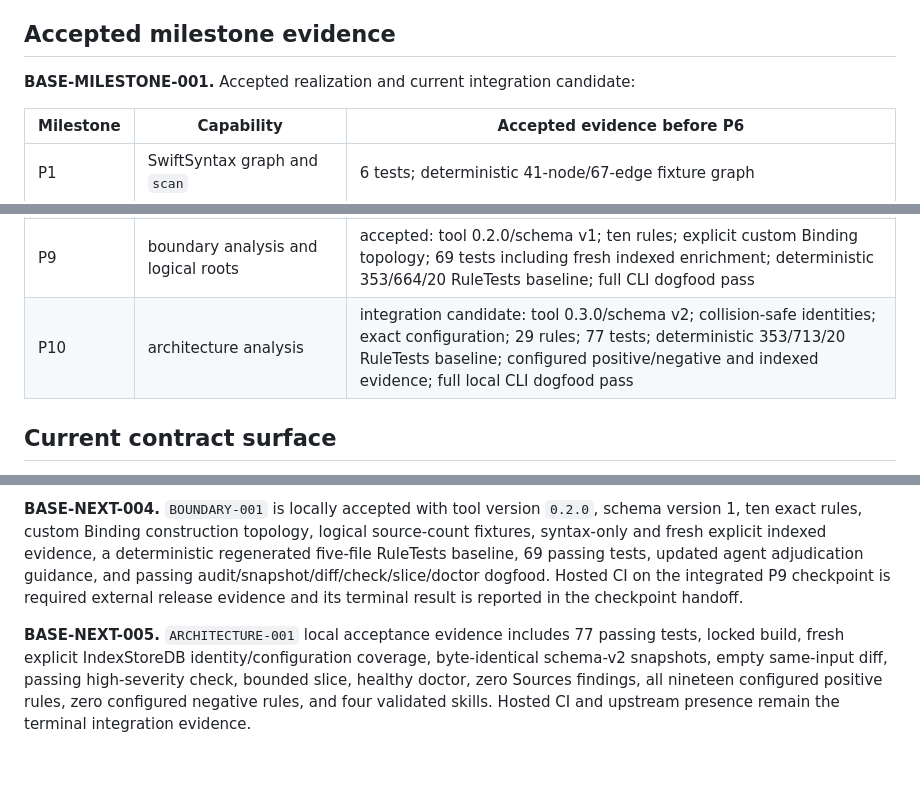
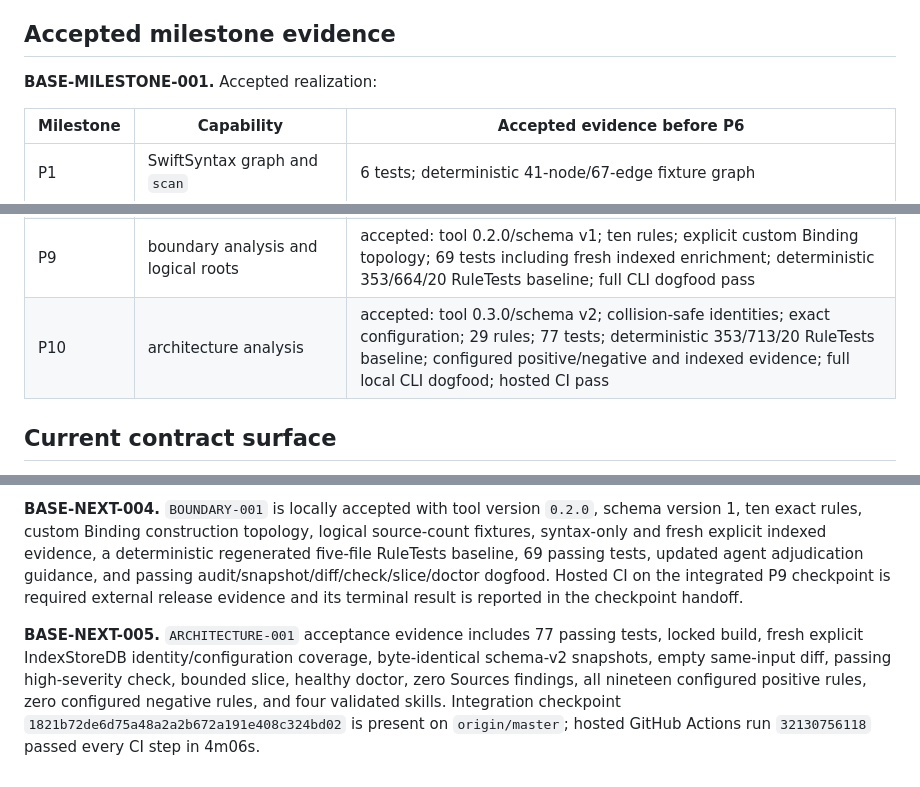
Before and after one commit to potapenko/swiftui-semantic-audit, a Markdown page: docs/specs/release-baseline.md, 3 parts joined by grey strips. Rendered like a GitHub page.

```diff
--- a/docs/specs/release-baseline.md
+++ b/docs/specs/release-baseline.md
@@ -29,7 +29,7 @@ Contract epoch: `tz-v5`
 
 ## Accepted milestone evidence
 
-**BASE-MILESTONE-001.** Accepted realization and current integration candidate:
+**BASE-MILESTONE-001.** Accepted realization:
 
 | Milestone | Capability | Accepted evidence before P6 |
 | --- | --- | --- |
@@ -42,7 +42,7 @@ Contract epoch: `tz-v5`
 | P7 | requirement-by-requirement completion | accepted with compatible PoC residuals across all 54 source sections |
 | P8 | single skill entry point | accepted: `swiftui-semantic` routes to three accepted specialist workflows; four-skill validation, four fresh-context routing scenarios, and independent review pass |
 | P9 | boundary analysis and logical roots | accepted: tool 0.2.0/schema v1; ten rules; explicit custom Binding topology; 69 tests including fresh indexed enrichment; deterministic 353/664/20 RuleTests baseline; full CLI dogfood pass |
-| P10 | architecture analysis | integration candidate: tool 0.3.0/schema v2; collision-safe identities; exact configuration; 29 rules; 77 tests; deterministic 353/713/20 RuleTests baseline; configured positive/negative and indexed evidence; full local CLI dogfood pass |
+| P10 | architecture analysis | accepted: tool 0.3.0/schema v2; collision-safe identities; exact configuration; 29 rules; 77 tests; deterministic 353/713/20 RuleTests baseline; configured positive/negative and indexed evidence; full local CLI dogfood; hosted CI pass |
 
 ## Current contract surface
 
@@ -102,4 +102,4 @@ Contract epoch: `tz-v5`
 
 **BASE-NEXT-004.** `BOUNDARY-001` is locally accepted with tool version `0.2.0`, schema version 1, ten exact rules, custom Binding construction topology, logical source-count fixtures, syntax-only and fresh explicit indexed evidence, a deterministic regenerated five-file RuleTests baseline, 69 passing tests, updated agent adjudication guidance, and passing audit/snapshot/diff/check/slice/doctor dogfood. Hosted CI on the integrated P9 checkpoint is required external release evidence and its terminal result is reported in the checkpoint handoff.
 
-**BASE-NEXT-005.** `ARCHITECTURE-001` local acceptance evidence includes 77 passing tests, locked build, fresh explicit IndexStoreDB identity/configuration coverage, byte-identical schema-v2 snapshots, empty same-input diff, passing high-severity check, bounded slice, healthy doctor, zero Sources findings, all nineteen configured positive rules, zero configured negative rules, and four validated skills. Hosted CI and upstream presence remain the terminal integration evidence.
+**BASE-NEXT-005.** `ARCHITECTURE-001` acceptance evidence includes 77 passing tests, locked build, fresh explicit IndexStoreDB identity/configuration coverage, byte-identical schema-v2 snapshots, empty same-input diff, passing high-severity check, bounded slice, healthy doctor, zero Sources findings, all nineteen configured positive rules, zero configured negative rules, and four validated skills. Integration checkpoint `1821b72de6d75a48a2a2b672a191e408c324bd02` is present on `origin/master`; hosted GitHub Actions run `32130756118` passed every CI step in 4m06s.
```
Also changed, not shown: docs/coordination/goal-registry.md (+2 -2 lines), docs/specs/README.md (+2 -2 lines).
